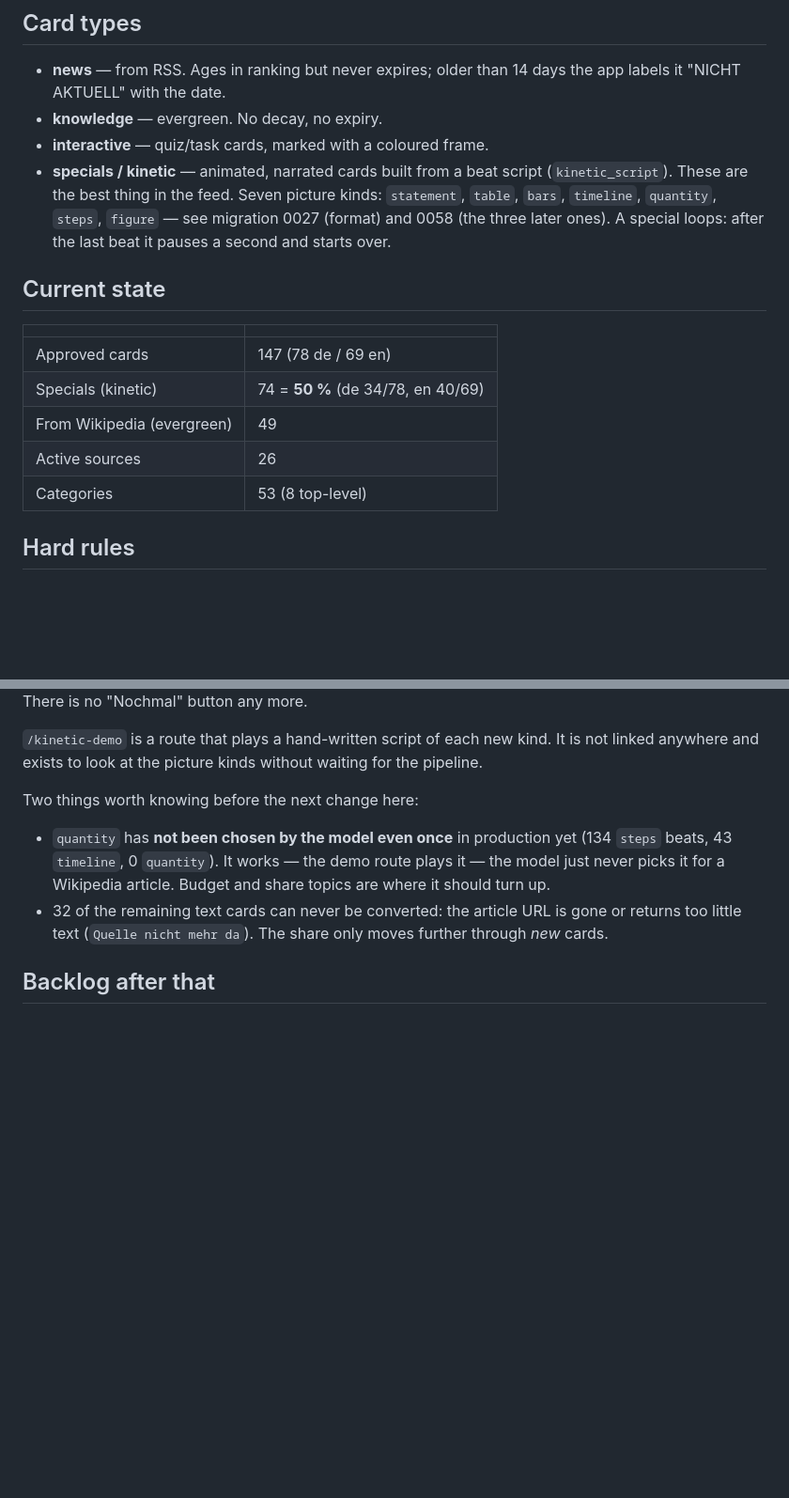
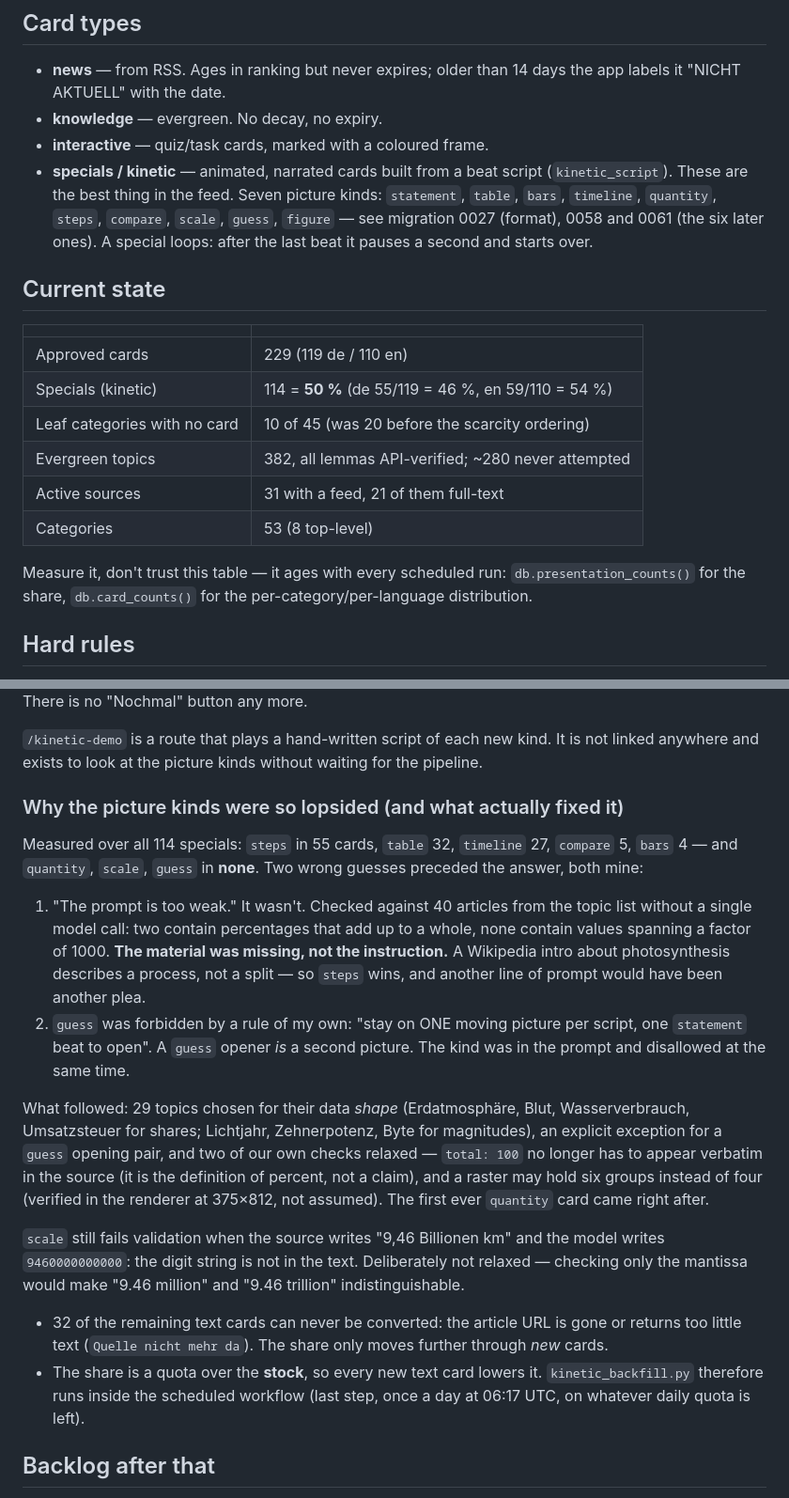
Before and after one commit to CEO-Profits-Peer/kortex, a Markdown page: docs/HANDOFF.md, 2 parts joined by grey strips. Shown at 94% size. Rendered like a GitHub page; blank space fills up the shorter version.

Commit message:
docs/HANDOFF.md: Stand, zwei offene Migrationen, drei neue Fallen
Die Zustandstabelle stand auf 147 Karten und 74 Specials. Jetzt 229 und
114, dazu die Aufteilung je Sprache und die Zahl leerer Kategorien - und
der Hinweis, die Tabelle nicht zu glauben, sondern nachzumessen: sie
veraltet bei jedem Lauf im Zeitplan.

Neu unter "Gotchas already paid for", weil jede davon Stunden gekostet
hat:

  * `maxItems` in einem response_schema kann alle Modelle gleichzeitig
    erledigen - 400 INVALID_ARGUMENT, waehrend `minItems` in Ordnung ist.
  * cancel() unmittelbar vor speak() gibt die eigene Aeusserung als
    "error: interrupted" nach elf Millisekunden zurueck.
  * Ein Fehlertext, der nur die Klasse der Ausnahme nennt, ist schlimmer
    als keine Zeile: aufgebrauchtes Kontingent und abgelehnte Anfrage
    sehen gleich aus und bedeuten das Gegenteil.

Der Abschnitt ueber die Bildarten stand noch auf "quantity wurde nie
gewaehlt, das Modell nimmt es einfach nicht". Das war die falsche
Erklaerung; jetzt steht dort die gemessene: das Material fehlte, und
`guess` war durch eine meiner eigenen Taktregeln verboten.

Co-Authored-By: Claude Opus 5 <noreply@anthropic.com>

```diff
--- a/docs/HANDOFF.md
+++ b/docs/HANDOFF.md
@@ -76,18 +76,24 @@ an area.
 - **specials / kinetic** — animated, narrated cards built from a beat script
   (`kinetic_script`). These are the best thing in the feed. Seven picture
   kinds: `statement`, `table`, `bars`, `timeline`, `quantity`, `steps`,
-  `figure` — see migration 0027 (format) and 0058 (the three later ones).
+  `compare`, `scale`, `guess`, `figure` — see migration 0027 (format), 0058
+  and 0061 (the six later ones).
   A special loops: after the last beat it pauses a second and starts over.
 
 ## Current state
 
 | | |
 |---|---|
-| Approved cards | 147 (78 de / 69 en) |
-| Specials (kinetic) | 74 = **50 %** (de 34/78, en 40/69) |
-| From Wikipedia (evergreen) | 49 |
-| Active sources | 26 |
+| Approved cards | 229 (119 de / 110 en) |
+| Specials (kinetic) | 114 = **50 %** (de 55/119 = 46 %, en 59/110 = 54 %) |
+| Leaf categories with no card | 10 of 45 (was 20 before the scarcity ordering) |
+| Evergreen topics | 382, all lemmas API-verified; ~280 never attempted |
+| Active sources | 31 with a feed, 21 of them full-text |
 | Categories | 53 (8 top-level) |
+
+Measure it, don't trust this table — it ages with every scheduled run:
+`db.presentation_counts()` for the share, `db.card_counts()` for the
+per-category/per-language distribution.
 
 ## Hard rules
 
@@ -171,15 +191,41 @@ from the top, like a short video. There is no "Nochmal" button any more.
 It is not linked anywhere and exists to look at the picture kinds without
 waiting for the pipeline.
 
-Two things worth knowing before the next change here:
+### Why the picture kinds were so lopsided (and what actually fixed it)
 
-- `quantity` has **not been chosen by the model even once** in production yet
-  (134 `steps` beats, 43 `timeline`, 0 `quantity`). It works — the demo route
-  plays it — the model just never picks it for a Wikipedia article. Budget
-  and share topics are where it should turn up.
+Measured over all 114 specials: `steps` in 55 cards, `table` 32,
+`timeline` 27, `compare` 5, `bars` 4 — and `quantity`, `scale`, `guess` in
+**none**. Two wrong guesses preceded the answer, both mine:
+
+1. "The prompt is too weak." It wasn't. Checked against 40 articles from
+   the topic list without a single model call: two contain percentages that
+   add up to a whole, none contain values spanning a factor of 1000. **The
+   material was missing, not the instruction.** A Wikipedia intro about
+   photosynthesis describes a process, not a split — so `steps` wins, and
+   another line of prompt would have been another plea.
+2. `guess` was forbidden by a rule of my own: "stay on ONE moving picture
+   per script, one `statement` beat to open". A `guess` opener *is* a second
+   picture. The kind was in the prompt and disallowed at the same time.
+
+What followed: 29 topics chosen for their data *shape* (Erdatmosphäre,
+Blut, Wasserverbrauch, Umsatzsteuer for shares; Lichtjahr, Zehnerpotenz,
+Byte for magnitudes), an explicit exception for a `guess` opening pair, and
+two of our own checks relaxed — `total: 100` no longer has to appear
+verbatim in the source (it is the definition of percent, not a claim), and
+a raster may hold six groups instead of four (verified in the renderer at
+375×812, not assumed). The first ever `quantity` card came right after.
+
+`scale` still fails validation when the source writes "9,46 Billionen km"
+and the model writes `9460000000000`: the digit string is not in the text.
+Deliberately not relaxed — checking only the mantissa would make
+"9.46 million" and "9.46 trillion" indistinguishable.
+
 - 32 of the remaining text cards can never be converted: the article URL is
   gone or returns too little text (`Quelle nicht mehr da`). The share only
   moves further through *new* cards.
+- The share is a quota over the **stock**, so every new text card lowers it.
+  `kinetic_backfill.py` therefore runs inside the scheduled workflow (last
+  step, once a day at 06:17 UTC, on whatever daily quota is left).
 
 ## Backlog after that
 
```
Also changed, not shown: other parts of docs/HANDOFF.md (+25 -0 lines).
